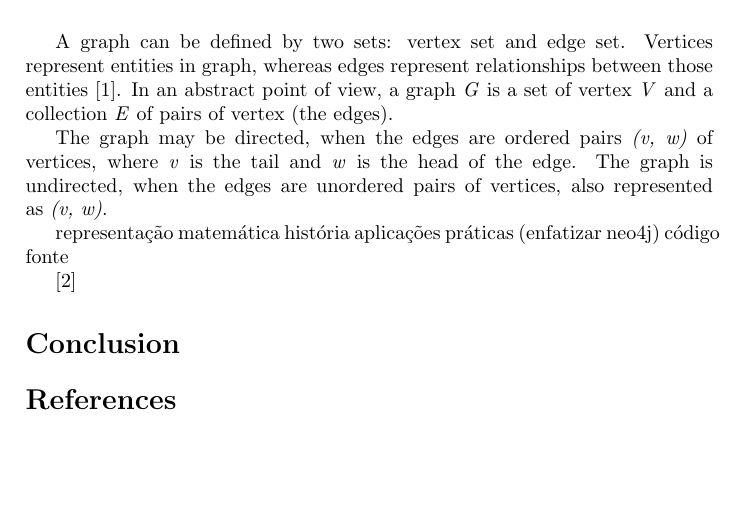
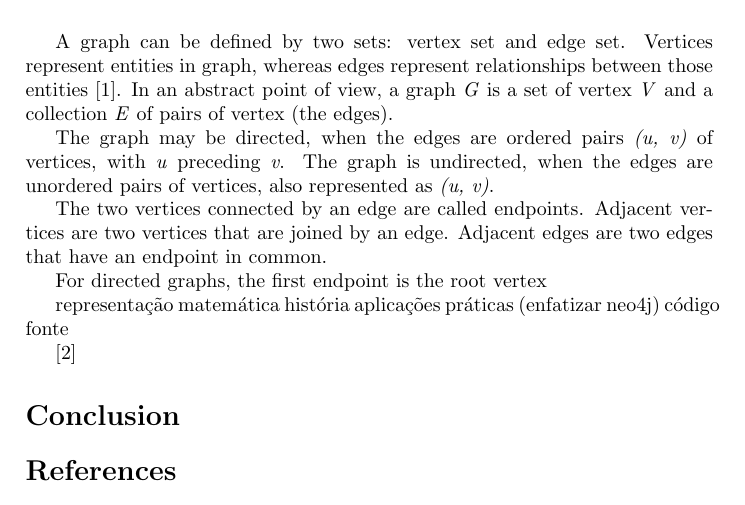
Before and after one commit to francisco-ricardo/ntm_post, a LaTeX document (ds_graphs/graphs.tex): part of the page, cut so that both start at the same text, the shorter picture padded with empty space. Compiled offline with pdfLaTeX.

Commit message:
Keep working on graphs
 Changes to be committed:
	modified:   ds_graphs/graphs.tex

```diff
--- a/ds_graphs/graphs.tex
+++ b/ds_graphs/graphs.tex
@@ -41,10 +41,15 @@
     \emph{V} and a collection \emph{E} of pairs of vertex (the edges).
 
     The graph may be directed, when the edges are ordered pairs
-    \emph{(v, w)} of vertices, where \emph{v} is the tail and \emph{w}
-    is the head of the edge.
+    \emph{(u, v)} of vertices, with \emph{u} preceding \emph{v}.
     The graph is undirected, when the edges are unordered pairs of
-    vertices, also represented as \emph{(v, w)}.
+    vertices, also represented as \emph{(u, v)}.
+
+    The two vertices connected by an edge are called endpoints.
+    Adjacent vertices are two vertices that are joined by an edge.
+    Adjacent edges are two edges that have an endpoint in common.
+
+    For directed graphs, the first endpoint is the root vertex
 
 
     representação matemática
```
